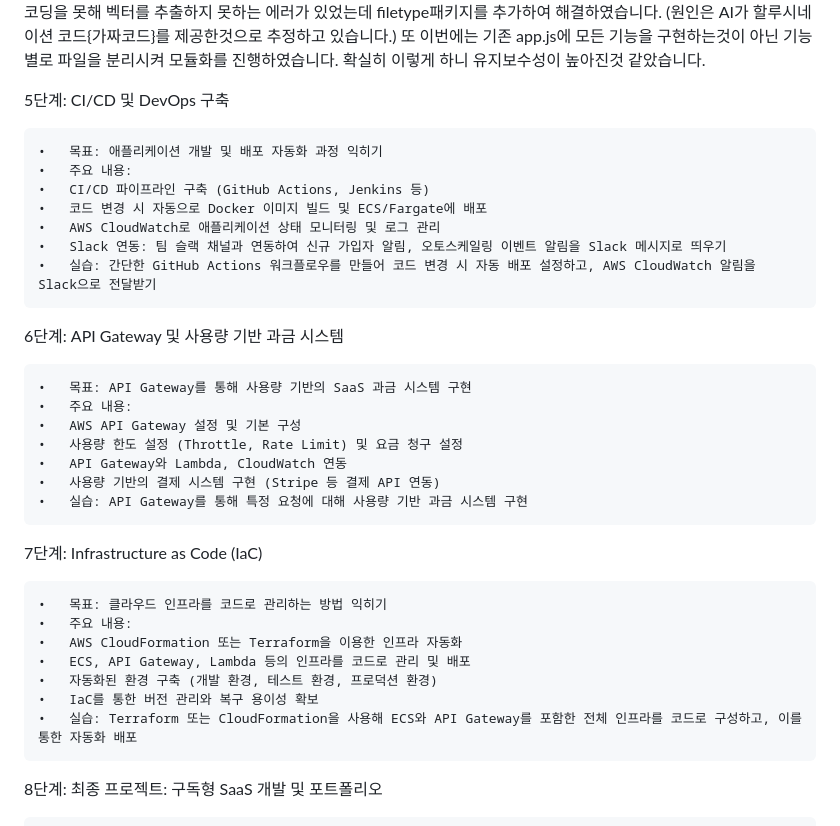
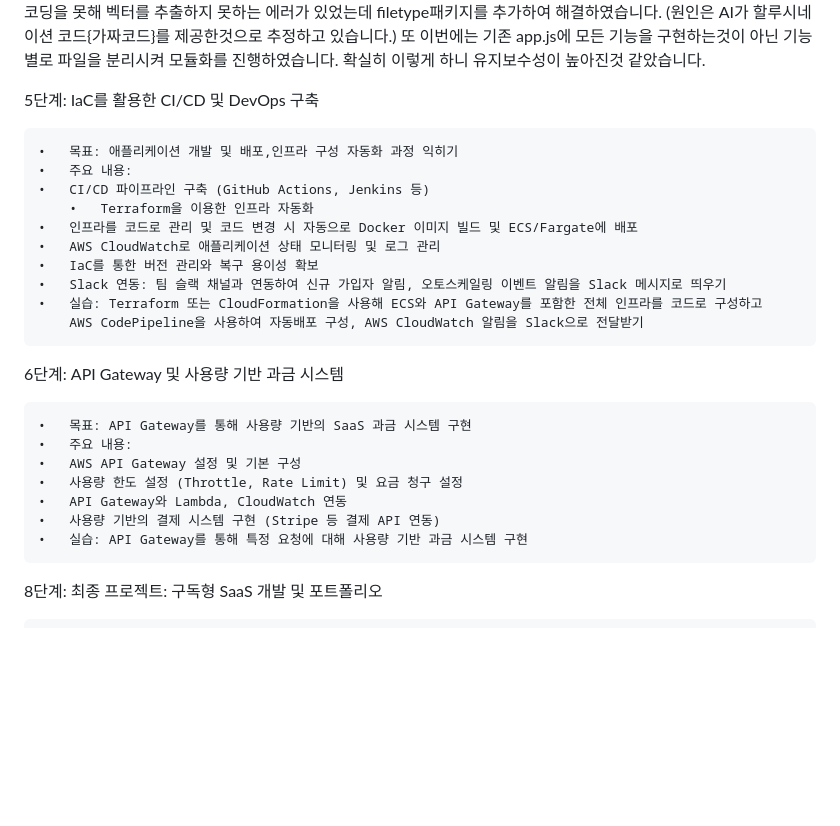
Before and after one commit to Hyperkittys/levelup_project_phase5, a Markdown page: README.md, the part around the change. Rendered like a GitHub page; blank space fills up the shorter version.

```diff
--- a/README.md
+++ b/README.md
@@ -66,15 +66,18 @@
 (원인은 AI가 할루시네이션 코드{가짜코드}를 제공한것으로 추정하고 있습니다.)
 또 이번에는 기존 app.js에 모든 기능을 구현하는것이 아닌 기능별로 파일을 분리시켜 모듈화를 진행하였습니다. 확실히 이렇게 하니 유지보수성이 높아진것 같았습니다.
 
-5단계: CI/CD 및 DevOps 구축
+5단계: IaC를 활용한 CI/CD 및 DevOps 구축
 
-	•	목표: 애플리케이션 개발 및 배포 자동화 과정 익히기
+	•	목표: 애플리케이션 개발 및 배포,인프라 구성 자동화 과정 익히기
 	•	주요 내용:
 	•	CI/CD 파이프라인 구축 (GitHub Actions, Jenkins 등)
-	•	코드 변경 시 자동으로 Docker 이미지 빌드 및 ECS/Fargate에 배포
+        •	Terraform을 이용한 인프라 자동화
+	•	인프라를 코드로 관리 및 코드 변경 시 자동으로 Docker 이미지 빌드 및 ECS/Fargate에 배포
 	•	AWS CloudWatch로 애플리케이션 상태 모니터링 및 로그 관리
+ 	•	IaC를 통한 버전 관리와 복구 용이성 확보
 	•	Slack 연동: 팀 슬랙 채널과 연동하여 신규 가입자 알림, 오토스케일링 이벤트 알림을 Slack 메시지로 띄우기
-	•	실습: 간단한 GitHub Actions 워크플로우를 만들어 코드 변경 시 자동 배포 설정하고, AWS CloudWatch 알림을 Slack으로 전달받기
+	•	실습: Terraform 또는 CloudFormation을 사용해 ECS와 API Gateway를 포함한 전체 인프라를 코드로 구성하고
+ 		AWS CodePipeline을 사용하여 자동배포 구성, AWS CloudWatch 알림을 Slack으로 전달받기
 
 6단계: API Gateway 및 사용량 기반 과금 시스템
 
@@ -86,16 +89,6 @@
 	•	사용량 기반의 결제 시스템 구현 (Stripe 등 결제 API 연동)
 	•	실습: API Gateway를 통해 특정 요청에 대해 사용량 기반 과금 시스템 구현
 
-7단계: Infrastructure as Code (IaC)
-
-	•	목표: 클라우드 인프라를 코드로 관리하는 방법 익히기
-	•	주요 내용:
-	•	AWS CloudFormation 또는 Terraform을 이용한 인프라 자동화
-	•	ECS, API Gateway, Lambda 등의 인프라를 코드로 관리 및 배포
-	•	자동화된 환경 구축 (개발 환경, 테스트 환경, 프로덕션 환경)
-	•	IaC를 통한 버전 관리와 복구 용이성 확보
-	•	실습: Terraform 또는 CloudFormation을 사용해 ECS와 API Gateway를 포함한 전체 인프라를 코드로 구성하고, 이를 통한 자동화 배포
-
 8단계: 최종 프로젝트: 구독형 SaaS 개발 및 포트폴리오
 
 	•	목표: 앞서 배운 모든 기술을 통합하여 포트폴리오용 구독형 SaaS 서비스 개발
```
